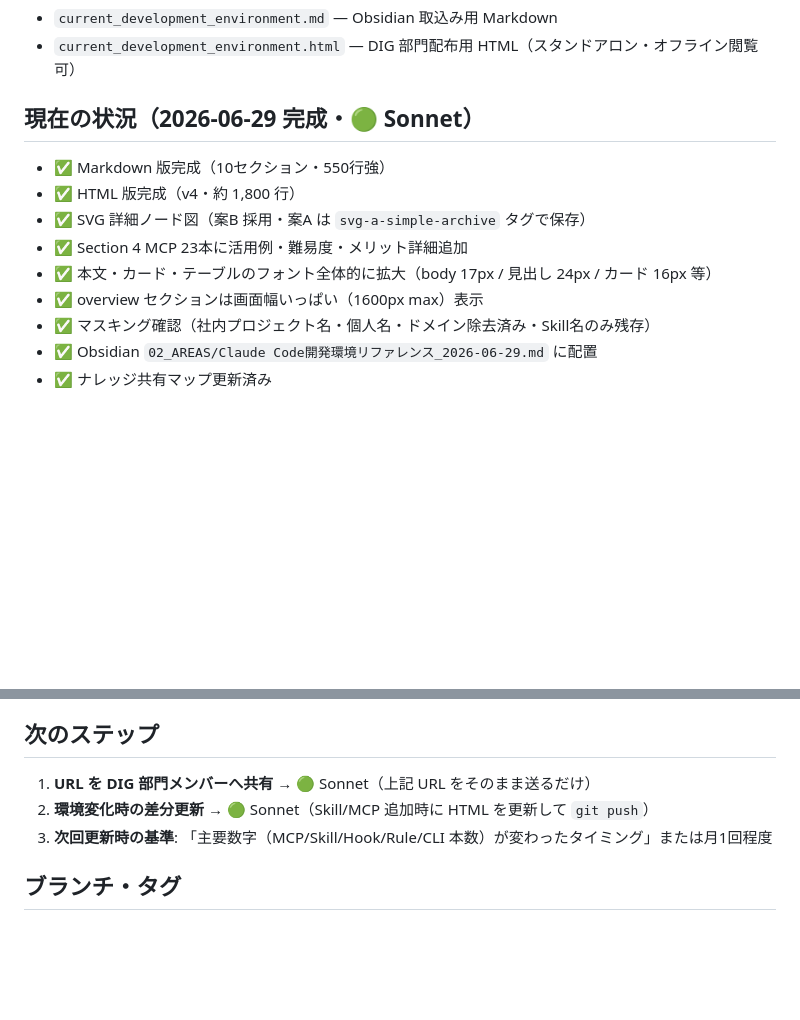
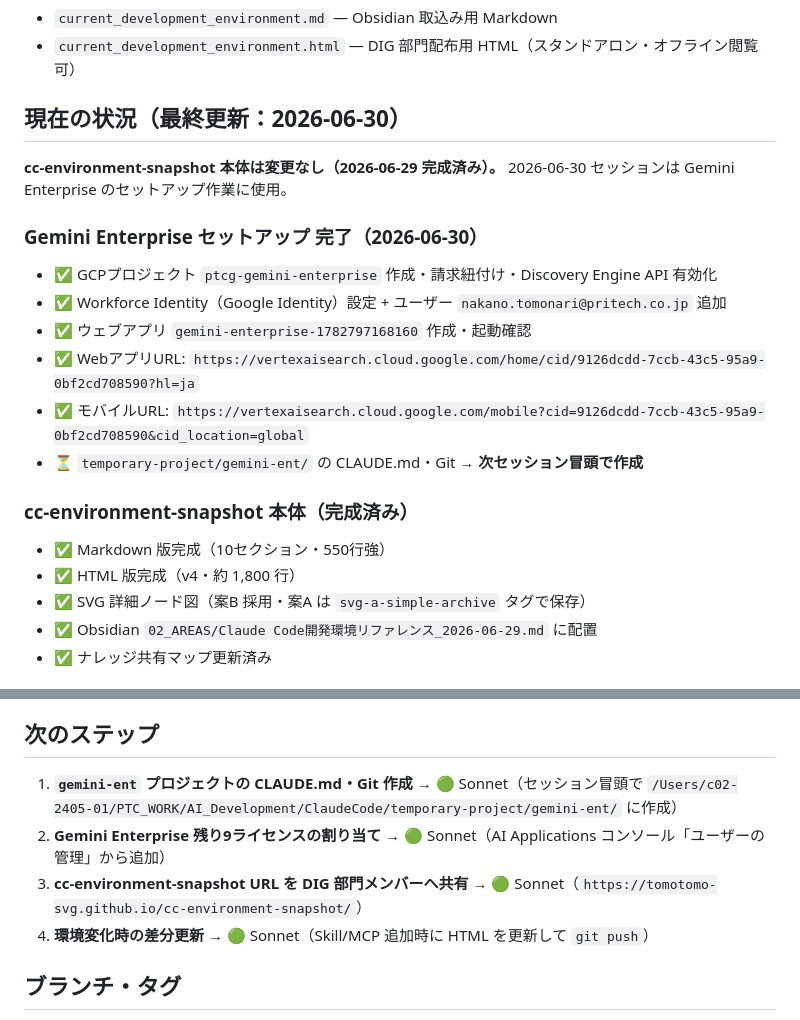
Before and after one commit to tomotomo-svg/cc-environment-snapshot, a Markdown page: CLAUDE.md, 2 parts joined by grey strips. GitHub-like rendering; blank space fills up the shorter version.

Commit message:
セッション終了: Gemini Enterprise セットアップ完了・次ステップ更新
- Gemini Enterprise ウェブアプリ作成・起動確認（cid: 9126dcdd-...）
- gemini-ent プロジェクト CLAUDE.md・Git 作成を次のステップに追加
- 残り9ライセンス割り当て手順を記載

Co-Authored-By: Claude Sonnet 4.6 <noreply@anthropic.com>

```diff
--- a/CLAUDE.md
+++ b/CLAUDE.md
@@ -13,15 +13,23 @@ Claude Code 開発環境の棚卸しドキュメント生成・管理リポジ
 - `current_development_environment.md` — Obsidian 取込み用 Markdown
 - `current_development_environment.html` — DIG 部門配布用 HTML（スタンドアロン・オフライン閲覧可）
 
-## 現在の状況（2026-06-29 完成・🟢 Sonnet）
+## 現在の状況（最終更新：2026-06-30）
 
+**cc-environment-snapshot 本体は変更なし（2026-06-29 完成済み）。**
+2026-06-30 セッションは Gemini Enterprise のセットアップ作業に使用。
+
+### Gemini Enterprise セットアップ 完了（2026-06-30）
+- ✅ GCPプロジェクト `ptcg-gemini-enterprise` 作成・請求紐付け・Discovery Engine API 有効化
+- ✅ Workforce Identity（Google Identity）設定 + ユーザー `nakano.tomonari@pritech.co.jp` 追加
+- ✅ ウェブアプリ `gemini-enterprise-1782797168160` 作成・起動確認
+- ✅ WebアプリURL: `https://vertexaisearch.cloud.google.com/home/cid/9126dcdd-7ccb-43c5-95a9-0bf2cd708590?hl=ja`
+- ✅ モバイルURL: `https://vertexaisearch.cloud.google.com/mobile?cid=9126dcdd-7ccb-43c5-95a9-0bf2cd708590&cid_location=global`
+- ⏳ `temporary-project/gemini-ent/` の CLAUDE.md・Git → **次セッション冒頭で作成**
+
+### cc-environment-snapshot 本体（完成済み）
 - ✅ Markdown 版完成（10セクション・550行強）
 - ✅ HTML 版完成（v4・約 1,800 行）
 - ✅ SVG 詳細ノード図（案B 採用・案A は `svg-a-simple-archive` タグで保存）
-- ✅ Section 4 MCP 23本に活用例・難易度・メリット詳細追加
-- ✅ 本文・カード・テーブルのフォント全体的に拡大（body 17px / 見出し 24px / カード 16px 等）
-- ✅ overview セクションは画面幅いっぱい（1600px max）表示
-- ✅ マスキング確認（社内プロジェクト名・個人名・ドメイン除去済み・Skill名のみ残存）
 - ✅ Obsidian `02_AREAS/Claude Code開発環境リファレンス_2026-06-29.md` に配置
 - ✅ ナレッジ共有マップ更新済み
 
@@ -50,9 +58,10 @@ Claude Code 開発環境の棚卸しドキュメント生成・管理リポジ
 
 ## 次のステップ
 
-1. **URL を DIG 部門メンバーへ共有** → 🟢 Sonnet（上記 URL をそのまま送るだけ）
-2. **環境変化時の差分更新** → 🟢 Sonnet（Skill/MCP 追加時に HTML を更新して `git push`）
-3. **次回更新時の基準**: 「主要数字（MCP/Skill/Hook/Rule/CLI 本数）が変わったタイミング」または月1回程度
+1. **`gemini-ent` プロジェクトの CLAUDE.md・Git 作成** → 🟢 Sonnet（セッション冒頭で `/Users/c02-2405-01/PTC_WORK/AI_Development/ClaudeCode/temporary-project/gemini-ent/` に作成）
+2. **Gemini Enterprise 残り9ライセンスの割り当て** → 🟢 Sonnet（AI Applications コンソール「ユーザーの管理」から追加）
+3. **cc-environment-snapshot URL を DIG 部門メンバーへ共有** → 🟢 Sonnet（`https://tomotomo-svg.github.io/cc-environment-snapshot/`）
+4. **環境変化時の差分更新** → 🟢 Sonnet（Skill/MCP 追加時に HTML を更新して `git push`）
 
 ## ブランチ・タグ
 
```
